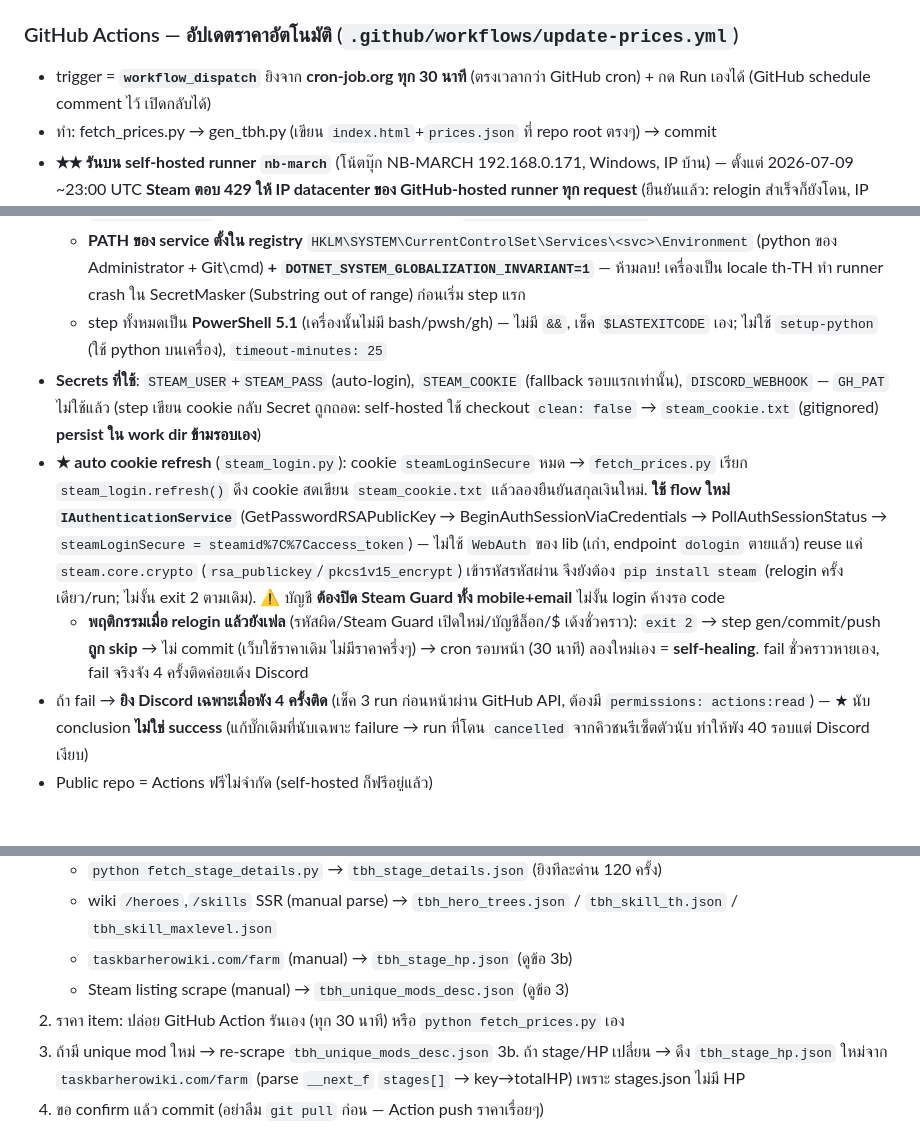
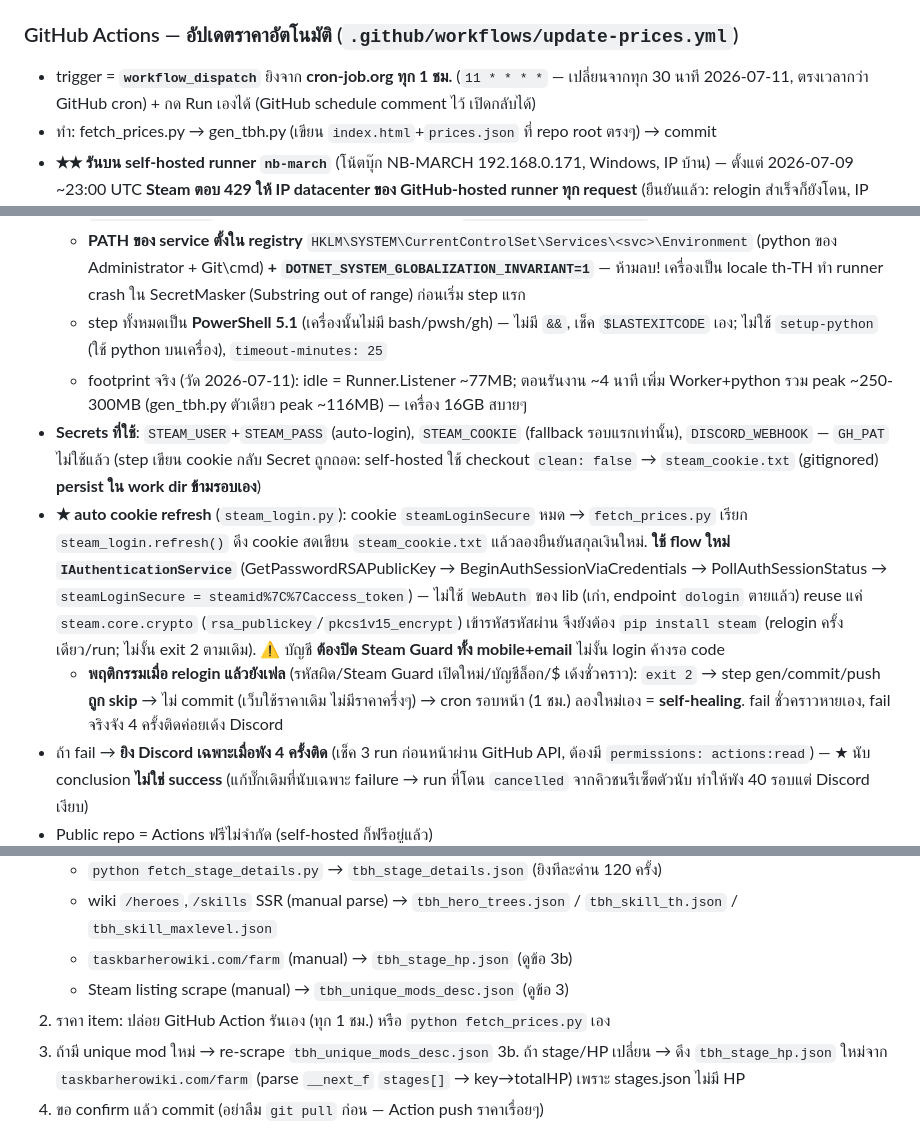
Before and after one commit to wasin-tha/tbh_tool, a Markdown page: CLAUDE.md, 3 parts joined by grey strips. GitHub-like rendering; blank space fills up the shorter version.

Commit message:
Docs: cron now hourly (11 * * * *) + runner RAM footprint
Co-Authored-By: Claude Opus 4.8 <noreply@anthropic.com>

```diff
--- a/CLAUDE.md
+++ b/CLAUDE.md
@@ -47,15 +47,16 @@ Co-Authored-By line: `Claude Opus 4.8 <noreply@anthropic.com>`
 - **★ auto-refresh ราคาในหน้าที่เปิดค้าง** (`loadPrices(announce)`): poll `prices.json` ทุก 10 นาที (เฉพาะ `visibilityState==='visible'`) + ดึงใหม่ตอน `visibilitychange` (กลับมาที่แท็บ) → อัปเฉพาะเมื่อ `_at` เปลี่ยน (ไม่งั้นไม่แตะ DOM) + toast เล็ก "ราคาอัปเดตแล้ว" (`showPriceToast`)
 
 ### GitHub Actions — อัปเดตราคาอัตโนมัติ (`.github/workflows/update-prices.yml`)
-- trigger = **`workflow_dispatch`** ยิงจาก **cron-job.org ทุก 30 นาที** (ตรงเวลากว่า GitHub cron) + กด Run เองได้ (GitHub schedule comment ไว้ เปิดกลับได้)
+- trigger = **`workflow_dispatch`** ยิงจาก **cron-job.org ทุก 1 ชม.** (`11 * * * *` — เปลี่ยนจากทุก 30 นาที 2026-07-11, ตรงเวลากว่า GitHub cron) + กด Run เองได้ (GitHub schedule comment ไว้ เปิดกลับได้)
 - ทำ: fetch_prices.py → gen_tbh.py (เขียน `index.html`+`prices.json` ที่ repo root ตรงๆ) → commit
 - **★★ รันบน self-hosted runner `nb-march`** (โน้ตบุ๊ก NB-MARCH 192.168.0.171, Windows, IP บ้าน) — ตั้งแต่ 2026-07-09 ~23:00 UTC **Steam ตอบ 429 ให้ IP datacenter ของ GitHub-hosted runner ทุก request** (ยืนยันแล้ว: relogin สำเร็จก็ยังโดน, IP บ้านปกติ) จึงย้าย (2026-07-10). รายละเอียดเครื่อง/วิธีรีโมทดู memory `reference_smb_psexec_remote` + `project-pawworld-server`
   - runner อยู่ `C:\March\actions-runner` (service `actions.runner.wasin-tha-tbh_tool.nb-march` รันเป็น `.\Administrator` — มองไม่เห็นบนจอ), repo checkout ที่ `_work\tbh_tool\tbh_tool`
   - **PATH ของ service ตั้งใน registry** `HKLM\SYSTEM\CurrentControlSet\Services\<svc>\Environment` (python ของ Administrator + Git\cmd) **+ `DOTNET_SYSTEM_GLOBALIZATION_INVARIANT=1`** — ห้ามลบ! เครื่องเป็น locale th-TH ทำ runner crash ใน SecretMasker (Substring out of range) ก่อนเริ่ม step แรก
   - step ทั้งหมดเป็น **PowerShell 5.1** (เครื่องนั้นไม่มี bash/pwsh/gh) — ไม่มี `&&`, เช็ค `$LASTEXITCODE` เอง; ไม่ใช้ `setup-python` (ใช้ python บนเครื่อง), `timeout-minutes: 25`
+  - footprint จริง (วัด 2026-07-11): idle = Runner.Listener ~77MB; ตอนรันงาน ~4 นาที เพิ่ม Worker+python รวม peak ~250-300MB (gen_tbh.py ตัวเดียว peak ~116MB) — เครื่อง 16GB สบายๆ
 - **Secrets ที่ใช้**: `STEAM_USER`+`STEAM_PASS` (auto-login), `STEAM_COOKIE` (fallback รอบแรกเท่านั้น), `DISCORD_WEBHOOK` — `GH_PAT` ไม่ใช้แล้ว (step เขียน cookie กลับ Secret ถูกถอด: self-hosted ใช้ checkout `clean: false` → `steam_cookie.txt` (gitignored) **persist ใน work dir ข้ามรอบเอง**)
 - **★ auto cookie refresh** (`steam_login.py`): cookie `steamLoginSecure` หมด → `fetch_prices.py` เรียก `steam_login.refresh()` ดึง cookie สดเขียน `steam_cookie.txt` แล้วลองยืนยันสกุลเงินใหม่. **ใช้ flow ใหม่ `IAuthenticationService`** (GetPasswordRSAPublicKey → BeginAuthSessionViaCredentials → PollAuthSessionStatus → `steamLoginSecure = steamid%7C%7Caccess_token`) — ไม่ใช้ `WebAuth` ของ lib (เก่า, endpoint `dologin` ตายแล้ว) reuse แค่ `steam.core.crypto` (`rsa_publickey`/`pkcs1v15_encrypt`) เข้ารหัสรหัสผ่าน จึงยังต้อง `pip install steam` (relogin ครั้งเดียว/run; ไม่งั้น exit 2 ตามเดิม). ⚠ บัญชี **ต้องปิด Steam Guard ทั้ง mobile+email** ไม่งั้น login ค้างรอ code
-  - **พฤติกรรมเมื่อ relogin แล้วยังเฟล** (รหัสผิด/Steam Guard เปิดใหม่/บัญชีล็อก/$ เด้งชั่วคราว): `exit 2` → step gen/commit/push **ถูก skip** → ไม่ commit (เว็บใช้ราคาเดิม ไม่มีราคาครึ่งๆ) → cron รอบหน้า (30 นาที) ลองใหม่เอง = **self-healing**. fail ชั่วคราวหายเอง, fail จริงจัง 4 ครั้งติดค่อยเด้ง Discord
+  - **พฤติกรรมเมื่อ relogin แล้วยังเฟล** (รหัสผิด/Steam Guard เปิดใหม่/บัญชีล็อก/$ เด้งชั่วคราว): `exit 2` → step gen/commit/push **ถูก skip** → ไม่ commit (เว็บใช้ราคาเดิม ไม่มีราคาครึ่งๆ) → cron รอบหน้า (1 ชม.) ลองใหม่เอง = **self-healing**. fail ชั่วคราวหายเอง, fail จริงจัง 4 ครั้งติดค่อยเด้ง Discord
 - ถ้า fail → **ยิง Discord เฉพาะเมื่อพัง 4 ครั้งติด** (เช็ค 3 run ก่อนหน้าผ่าน GitHub API, ต้องมี `permissions: actions:read`) — ★ นับ conclusion **ไม่ใช่ success** (แก้บั๊กเดิมที่นับเฉพาะ failure → run ที่โดน `cancelled` จากคิวชนรีเซ็ตตัวนับ ทำให้พัง 40 รอบแต่ Discord เงียบ)
 - Public repo = Actions ฟรีไม่จำกัด (self-hosted ก็ฟรีอยู่แล้ว)
 - มี `update_prices.bat` (local, double-click, **gitignore แล้ว** — มี `STEAM_USER`/`STEAM_PASS` plaintext + path เฉพาะเครื่อง ห้ามหลุด) = ตัวสำรอง: set creds → fetch_prices → gen → `git add index.html prices.json` → `git pull --rebase` → push — ใช้ **full path python** (เลี่ยง Store stub) + ต้องเป็น **CRLF**
@@ -204,7 +205,7 @@ from playwright.sync_api import sync_playwright
    - wiki `/heroes`,`/skills` SSR (manual parse) → `tbh_hero_trees.json` / `tbh_skill_th.json` / `tbh_skill_maxlevel.json`
    - `taskbarherowiki.com/farm` (manual) → `tbh_stage_hp.json` (ดูข้อ 3b)
    - Steam listing scrape (manual) → `tbh_unique_mods_desc.json` (ดูข้อ 3)
-2. ราคา item: ปล่อย GitHub Action รันเอง (ทุก 30 นาที) หรือ `python fetch_prices.py` เอง
+2. ราคา item: ปล่อย GitHub Action รันเอง (ทุก 1 ชม.) หรือ `python fetch_prices.py` เอง
 3. ถ้ามี unique mod ใหม่ → re-scrape `tbh_unique_mods_desc.json`
 3b. ถ้า stage/HP เปลี่ยน → ดึง `tbh_stage_hp.json` ใหม่จาก `taskbarherowiki.com/farm` (parse `__next_f` `stages[]` → key→totalHP) เพราะ stages.json ไม่มี HP
 4. ขอ confirm แล้ว commit (อย่าลืม `git pull` ก่อน — Action push ราคาเรื่อยๆ)
```
